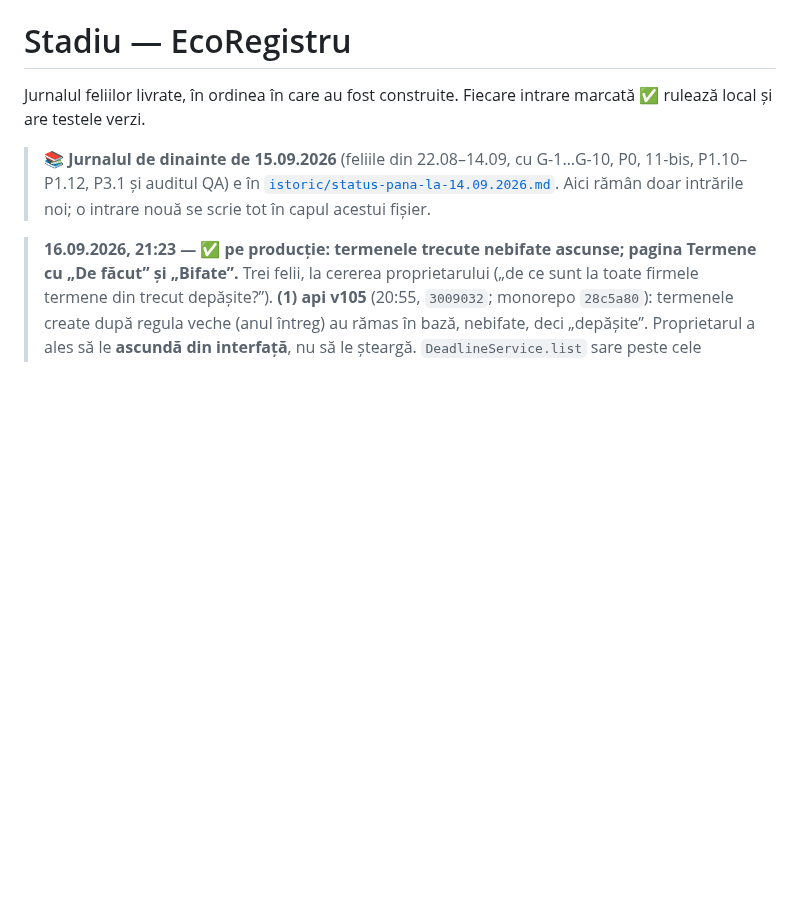
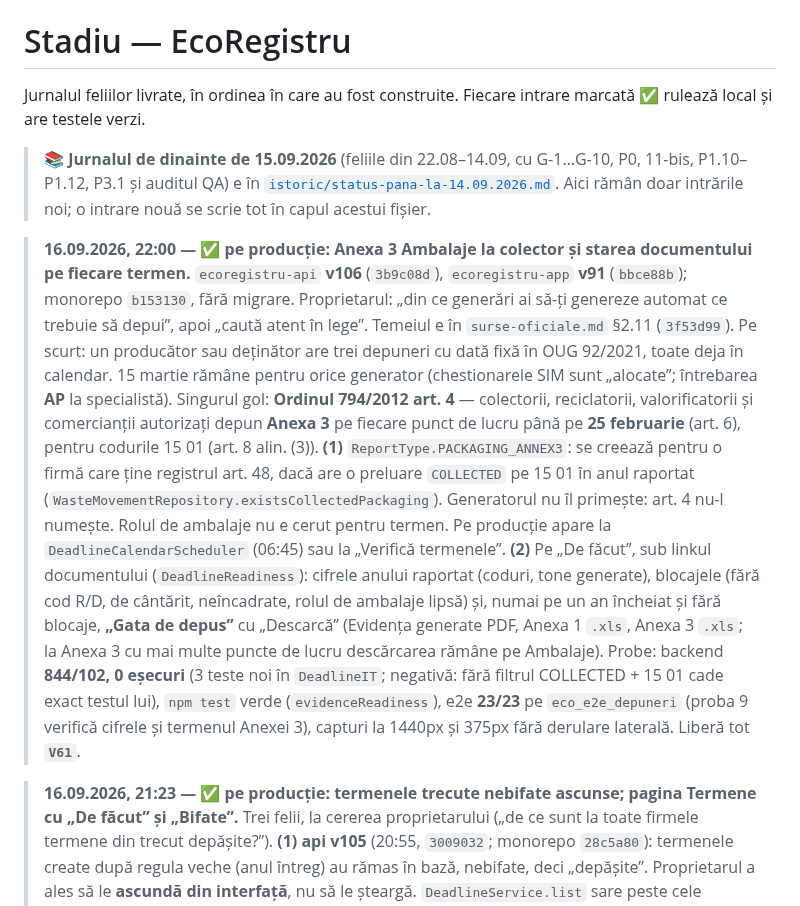
Before and after one commit to whoisonica/ecoregistru, a Markdown page: docs/status.md, the part around the change. Drawn GitHub-style; blank space fills up the shorter version.

Commit message:
docs: Anexa 3 Ambalaje la colector și starea documentului pe termen (api v106, app v91); liberă V61
Co-Authored-By: Claude Opus 5 <noreply@anthropic.com>

```diff
--- a/docs/status.md
+++ b/docs/status.md
@@ -7,6 +7,22 @@ rulează local și are testele verzi.
 > auditul QA) e în [`istoric/status-pana-la-14.09.2026.md`](istoric/status-pana-la-14.09.2026.md). Aici rămân doar
 > intrările noi; o intrare nouă se scrie tot în capul acestui fișier.
 
+
+> **16.09.2026, 22:00 — ✅ pe producție: Anexa 3 Ambalaje la colector și starea documentului pe fiecare termen.**
+> `ecoregistru-api` **v106** (`3b9c08d`), `ecoregistru-app` **v91** (`bbce88b`); monorepo `b153130`, fără migrare. Proprietarul: „din ce
+> generări ai să-ți genereze automat ce trebuie să depui”, apoi „caută atent în lege”. Temeiul e în `surse-oficiale.md` §2.11 (`3f53d99`).
+> Pe scurt: un producător sau deținător are trei depuneri cu dată fixă în OUG 92/2021, toate deja în calendar. 15 martie rămâne pentru orice generator
+> (chestionarele SIM sunt „alocate”; întrebarea **AP** la specialistă). Singurul gol: **Ordinul 794/2012 art. 4** — colectorii,
+> reciclatorii, valorificatorii și comercianții autorizați depun **Anexa 3** pe fiecare punct de lucru până pe **25 februarie** (art. 6),
+> pentru codurile 15 01 (art. 8 alin. (3)). **(1)** `ReportType.PACKAGING_ANNEX3`: se creează pentru o firmă care ține registrul art. 48,
+> dacă are o preluare `COLLECTED` pe 15 01 în anul raportat (`WasteMovementRepository.existsCollectedPackaging`). Generatorul nu îl
+> primește: art. 4 nu-l numește. Rolul de ambalaje nu e cerut pentru termen. Pe producție apare la `DeadlineCalendarScheduler` (06:45) sau
+> la „Verifică termenele”. **(2)** Pe „De făcut”, sub linkul documentului (`DeadlineReadiness`): cifrele anului raportat (coduri, tone generate),
+> blocajele (fără cod R/D, de cântărit, neîncadrate, rolul de ambalaje lipsă) și, numai pe un an încheiat și fără blocaje, **„Gata de
+> depus”** cu „Descarcă” (Evidența generate PDF, Anexa 1 `.xls`, Anexa 3 `.xls`; la Anexa 3 cu mai multe puncte de lucru descărcarea rămâne
+> pe Ambalaje). Probe: backend **844/102, 0 eșecuri** (3 teste noi în `DeadlineIT`; negativă: fără filtrul COLLECTED + 15 01 cade exact
+> testul lui), `npm test` verde (`evidenceReadiness`), e2e **23/23** pe `eco_e2e_depuneri` (proba 9 verifică cifrele și termenul Anexei 3),
+> capturi la 1440px și 375px fără derulare laterală. Liberă tot **`V61`**.
 
 > **16.09.2026, 21:23 — ✅ pe producție: termenele trecute nebifate ascunse; pagina Termene cu „De făcut” și „Bifate”.**
 > Trei felii, la cererea proprietarului („de ce sunt la toate firmele termene din trecut depășite?”). **(1) api v105** (20:55,
```
